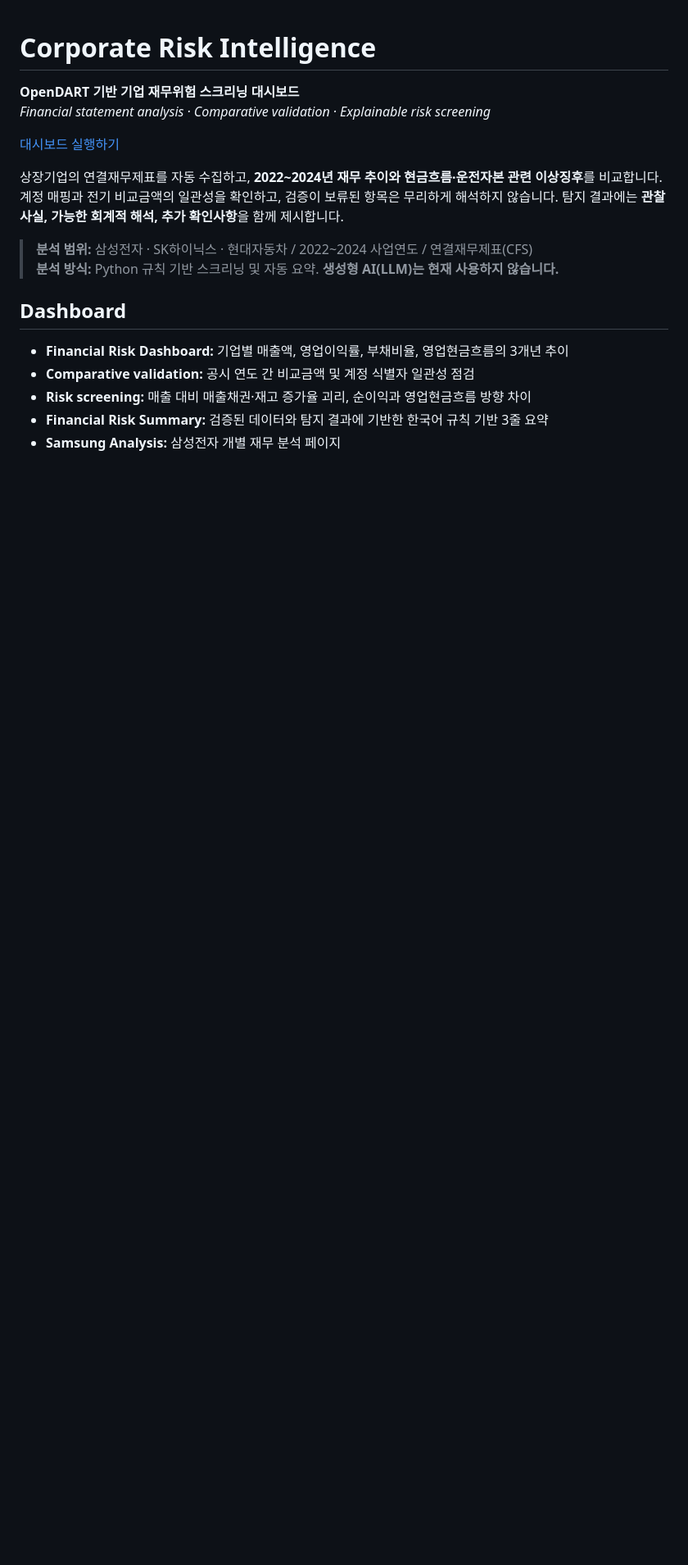
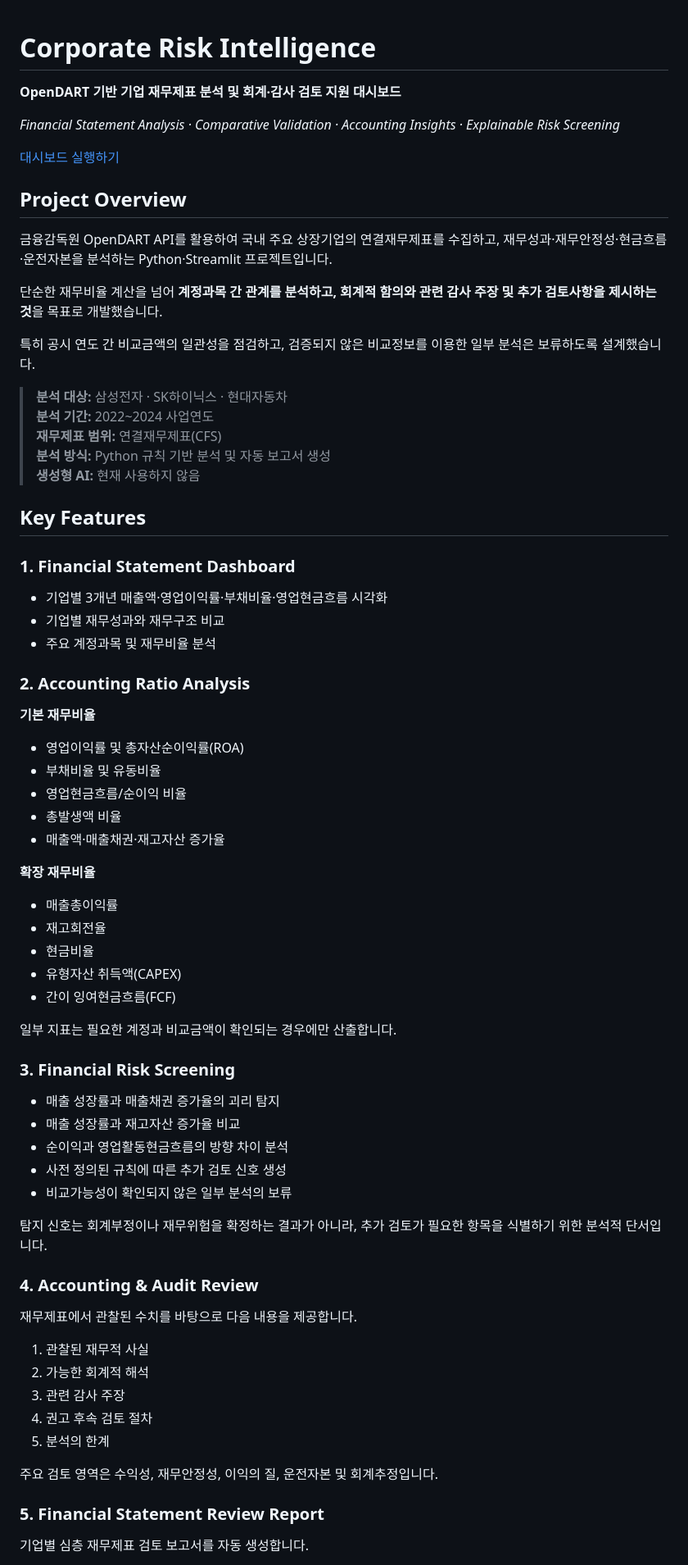
Before and after one commit to hyexu/corporate-risk-intelligence, a Markdown page: README.md, the part around one of its changes. Shown at 82% size. Drawn GitHub-style; blank space fills up the shorter version.

```diff
--- a/README.md
+++ b/README.md
@@ -1,21 +1,75 @@
 
 # Corporate Risk Intelligence
 
-**OpenDART 기반 기업 재무위험 스크리닝 대시보드**
-*Financial statement analysis · Comparative validation · Explainable risk screening*
+**OpenDART 기반 기업 재무제표 분석 및 회계·감사 검토 지원 대시보드**
+
+*Financial Statement Analysis · Comparative Validation · Accounting Insights · Explainable Risk Screening*
 
 [대시보드 실행하기](https://corporate-risk-intelligence.streamlit.app)
 
-상장기업의 연결재무제표를 자동 수집하고, **2022~2024년 재무 추이와 현금흐름·운전자본 관련 이상징후**를 비교합니다. 계정 매핑과 전기 비교금액의 일관성을 확인하고, 검증이 보류된 항목은 무리하게 해석하지 않습니다. 탐지 결과에는 **관찰 사실, 가능한 회계적 해석, 추가 확인사항**을 함께 제시합니다.
+## Project Overview
 
-> **분석 범위:** 삼성전자 · SK하이닉스 · 현대자동차 / 2022~2024 사업연도 / 연결재무제표(CFS)
-> **분석 방식:** Python 규칙 기반 스크리닝 및 자동 요약. **생성형 AI(LLM)는 현재 사용하지 않습니다.**
+금융감독원 OpenDART API를 활용하여 국내 주요 상장기업의 연결재무제표를 수집하고, 재무성과·재무안정성·현금흐름·운전자본을 분석하는 Python·Streamlit 프로젝트입니다.
 
-## Dashboard
+단순한 재무비율 계산을 넘어 **계정과목 간 관계를 분석하고, 회계적 함의와 관련 감사 주장 및 추가 검토사항을 제시하는 것**을 목표로 개발했습니다.
 
-- **Financial Risk Dashboard:** 기업별 매출액, 영업이익률, 부채비율, 영업현금흐름의 3개년 추이
-- **Comparative validation:** 공시 연도 간 비교금액 및 계정 식별자 일관성 점검
-- **Risk screening:** 매출 대비 매출채권·재고 증가율 괴리, 순이익과 영업현금흐름 방향 차이
-- **Financial Risk Summary:** 검증된 데이터와 탐지 결과에 기반한 한국어 규칙 기반 3줄 요약
-- **Samsung Analysis:** 삼성전자 개별 재무 분석 페이지
+특히 공시 연도 간 비교금액의 일관성을 점검하고, 검증되지 않은 비교정보를 이용한 일부 분석은 보류하도록 설계했습니다.
 
+> **분석 대상:** 삼성전자 · SK하이닉스 · 현대자동차
+> **분석 기간:** 2022~2024 사업연도
+> **재무제표 범위:** 연결재무제표(CFS)
+> **분석 방식:** Python 규칙 기반 분석 및 자동 보고서 생성
+> **생성형 AI:** 현재 사용하지 않음
+
+## Key Features
+
+### 1. Financial Statement Dashboard
+
+- 기업별 3개년 매출액·영업이익률·부채비율·영업현금흐름 시각화
+- 기업별 재무성과와 재무구조 비교
+- 주요 계정과목 및 재무비율 분석
+
+### 2. Accounting Ratio Analysis
+
+**기본 재무비율**
+- 영업이익률 및 총자산순이익률(ROA)
+- 부채비율 및 유동비율
+- 영업현금흐름/순이익 비율
+- 총발생액 비율
+- 매출액·매출채권·재고자산 증가율
+
+**확장 재무비율**
+- 매출총이익률
+- 재고회전율
+- 현금비율
+- 유형자산 취득액(CAPEX)
+- 간이 잉여현금흐름(FCF)
+
+일부 지표는 필요한 계정과 비교금액이 확인되는 경우에만 산출합니다.
+
+### 3. Financial Risk Screening
+
+- 매출 성장률과 매출채권 증가율의 괴리 탐지
+- 매출 성장률과 재고자산 증가율 비교
+- 순이익과 영업활동현금흐름의 방향 차이 분석
+- 사전 정의된 규칙에 따른 추가 검토 신호 생성
+- 비교가능성이 확인되지 않은 일부 분석의 보류
+
+탐지 신호는 회계부정이나 재무위험을 확정하는 결과가 아니라, 추가 검토가 필요한 항목을 식별하기 위한 분석적 단서입니다.
+
+### 4. Accounting & Audit Review
+
+재무제표에서 관찰된 수치를 바탕으로 다음 내용을 제공합니다.
+
+1. 관찰된 재무적 사실
+2. 가능한 회계적 해석
+3. 관련 감사 주장
+4. 권고 후속 검토 절차
+5. 분석의 한계
+
+주요 검토 영역은 수익성, 재무안정성, 이익의 질, 운전자본 및 회계추정입니다.
+
+### 5. Financial Statement Review Report
+
+기업별 심층 재무제표 검토 보고서를 자동 생성합니다.
+
```
Also changed, not shown: other parts of README.md (+136 -42 lines), assets/accounting-ratio-analysis.jpeg (added), assets/advanced-financial-ratios.jpeg (added), assets/financial-review-report.jpeg (added), assets/samsung-financial-overview.jpeg (renamed from assets/risk-summary.jpeg).
